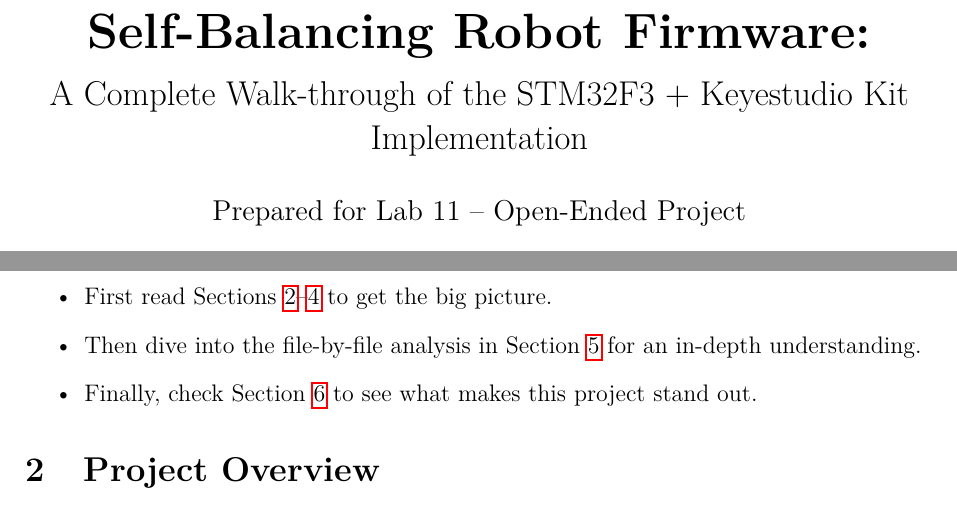
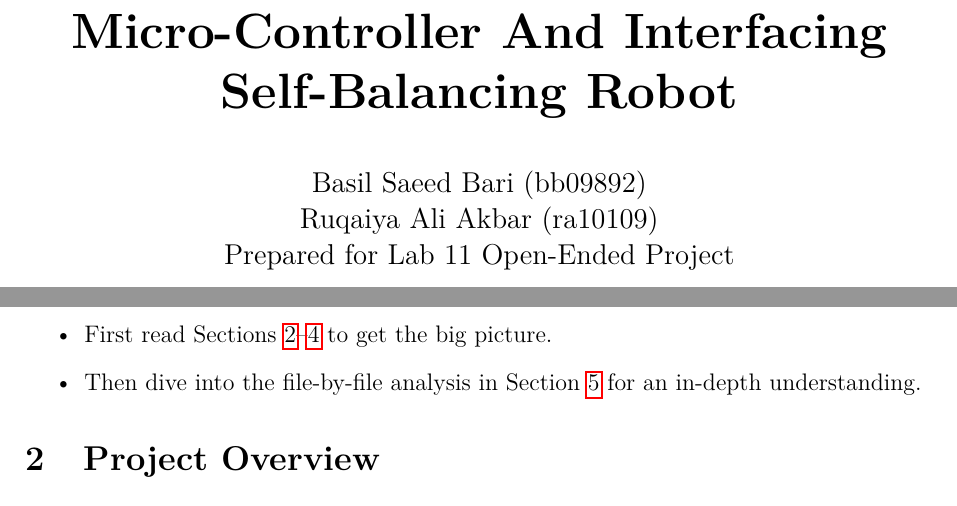
Before and after one commit to Ruqaiya5253/my-project, a LaTeX document (Project_Report/Project_Report.tex): two parts of pages 1 and 3 of 34, joined at a grey line, cut at the place of the change. Compiled offline with pdfLaTeX.

Commit message:
Updated Project Report

```diff
--- a/Project_Report/Project_Report.tex
+++ b/Project_Report/Project_Report.tex
@@ -49,9 +49,8 @@
 % ----- document -----
 \begin{document}
 
-	\title{\Huge \textbf{Self‑Balancing Robot Firmware:}\\[0.3em]
-		\Large A Complete Walk‑through of the STM32F3 + Keyestudio Kit Implementation}
-	\author{Prepared for Lab 11 -- Open‑Ended Project}
+	\title{\Huge \textbf{Micro-Controller And Interfacing Self‑Balancing Robot}\\[0.3em]}
+	\author{ Basil Saeed Bari (bb09892) \\ Ruqaiya Ali Akbar (ra10109) \\ Prepared for Lab 11 Open‑Ended Project}
 	\date{\today}
 	\maketitle
 
@@ -72,7 +71,6 @@
 	\begin{itemize}
 		\item First read Sections~\ref{sec:overview}--\ref{sec:arch} to get the big picture.
 		\item Then dive into the file‑by‑file analysis in Section~\ref{sec:code} for an in‑depth understanding.
-		\item Finally, check Section~\ref{sec:extra} to see what makes this project stand out.
 	\end{itemize}
 
 	% ================================================================
```
Also changed, not shown: Project_Report/Project_Report.pdf, 2 other files.
